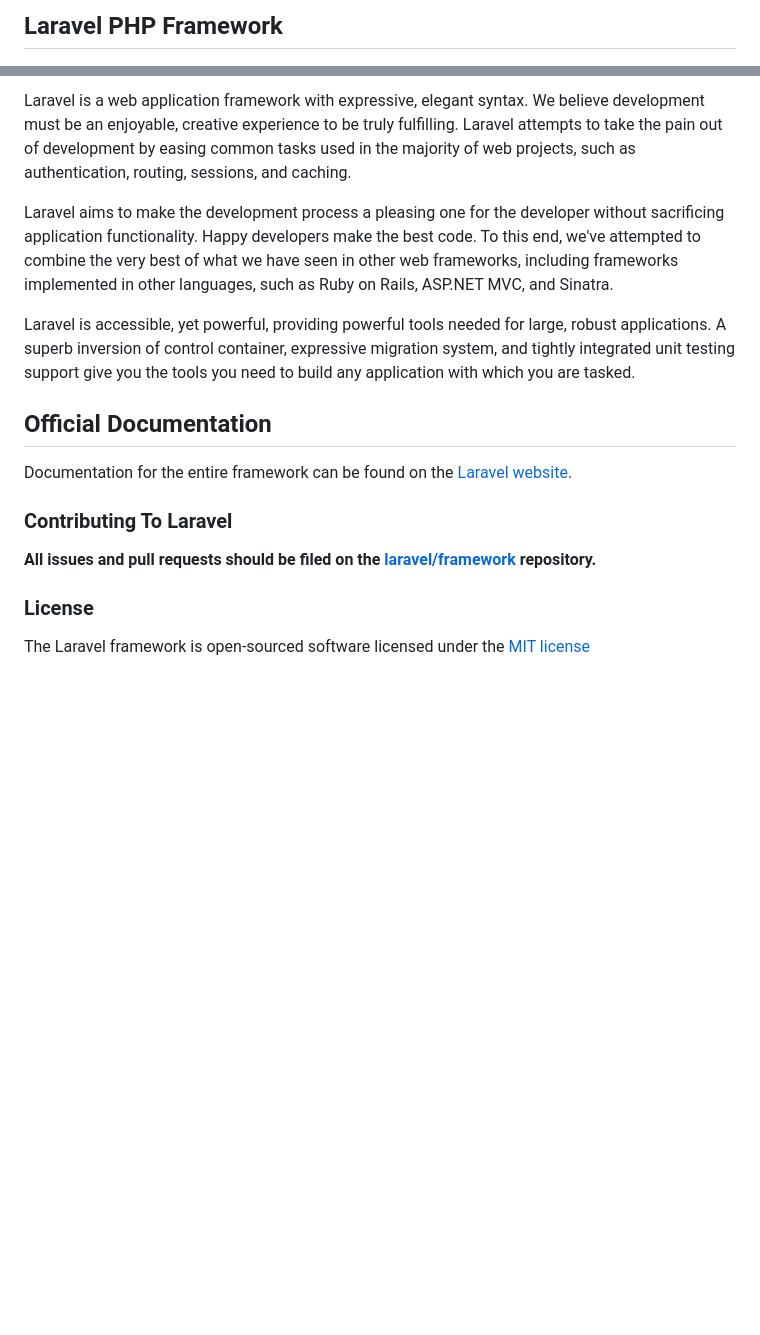
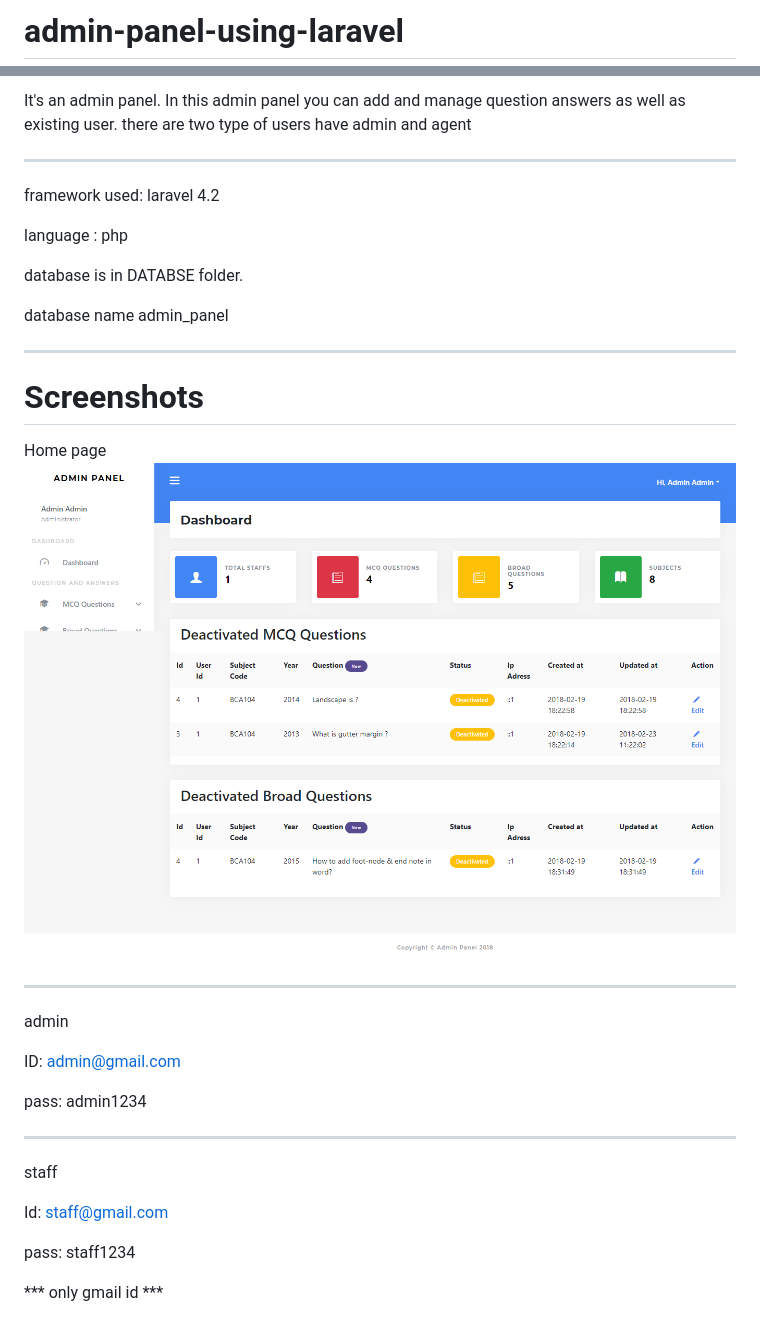
Before and after one commit to abijitb/admin-panel-using-laravel, a Markdown page: README.md, 2 parts joined by grey strips. GitHub-like rendering; pictures changed too: Screenshots/admin_panel.png (added); blank space fills up the shorter version.

Commit message:
Screenshot Added

```diff
--- a/README.md
+++ b/README.md
@@ -1,2 +1,2 @@
-## Laravel PHP Framework
+# admin-panel-using-laravel
 
@@ -8,18 +3,36 @@
 
-Laravel is a web application framework with expressive, elegant syntax. We believe development must be an enjoyable, creative experience to be truly fulfilling. Laravel attempts to take the pain out of development by easing common tasks used in the majority of web projects, such as authentication, routing, sessions, and caching.
+It's an admin panel. In this admin panel you can add and manage question answers as well as existing user. there are two type of users have admin and agent
 
-Laravel aims to make the development process a pleasing one for the developer without sacrificing application functionality. Happy developers make the best code. To this end, we've attempted to combine the very best of what we have seen in other web frameworks, including frameworks implemented in other languages, such as Ruby on Rails, ASP.NET MVC, and Sinatra.
+------------------------------------------------
 
-Laravel is accessible, yet powerful, providing powerful tools needed for large, robust applications. A superb inversion of control container, expressive migration system, and tightly integrated unit testing support give you the tools you need to build any application with which you are tasked.
+framework used: laravel 4.2
 
-## Official Documentation
+language : php
 
-Documentation for the entire framework can be found on the [Laravel website](http://laravel.com/docs).
+database is in DATABSE folder.
 
-### Contributing To Laravel
+database name admin_panel
 
-**All issues and pull requests should be filed on the [laravel/framework](http://github.com/laravel/framework) repository.**
 
-### License
+------------------------------------------------
 
-The Laravel framework is open-sourced software licensed under the [MIT license](http://opensource.org/licenses/MIT)
+# Screenshots
+
+Home page
+![alt HomePage](Screenshots/admin_panel.png)
+
+------------------------------------------------
+admin
+
+ID: admin@gmail.com
+
+pass: admin1234
+
+------------------------------------------------
+staff
+
+Id: staff@gmail.com
+
+pass: staff1234
+
+*** only gmail id ***
```
Also changed, not shown: other parts of README.md (+0 -5 lines).
